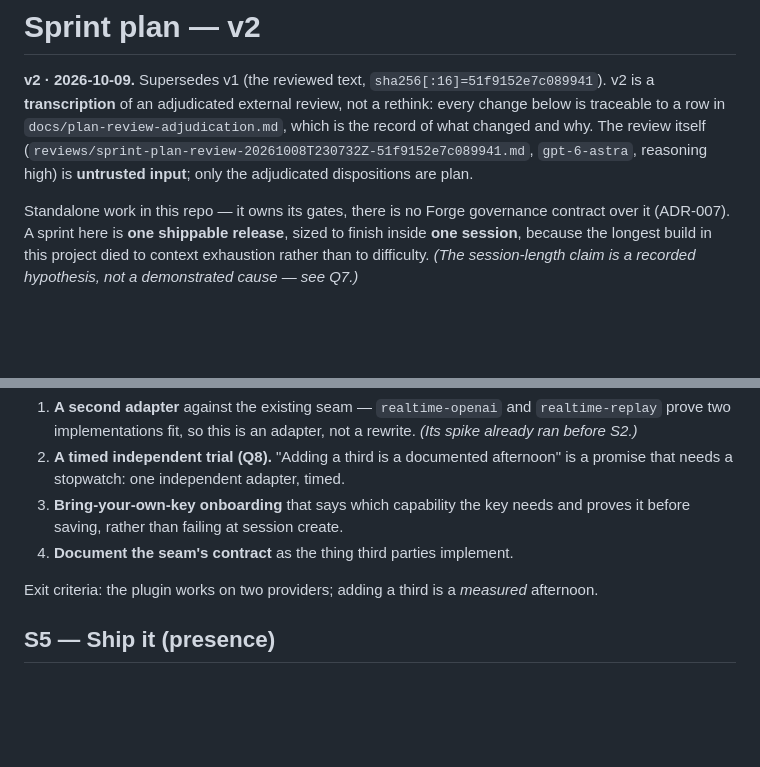
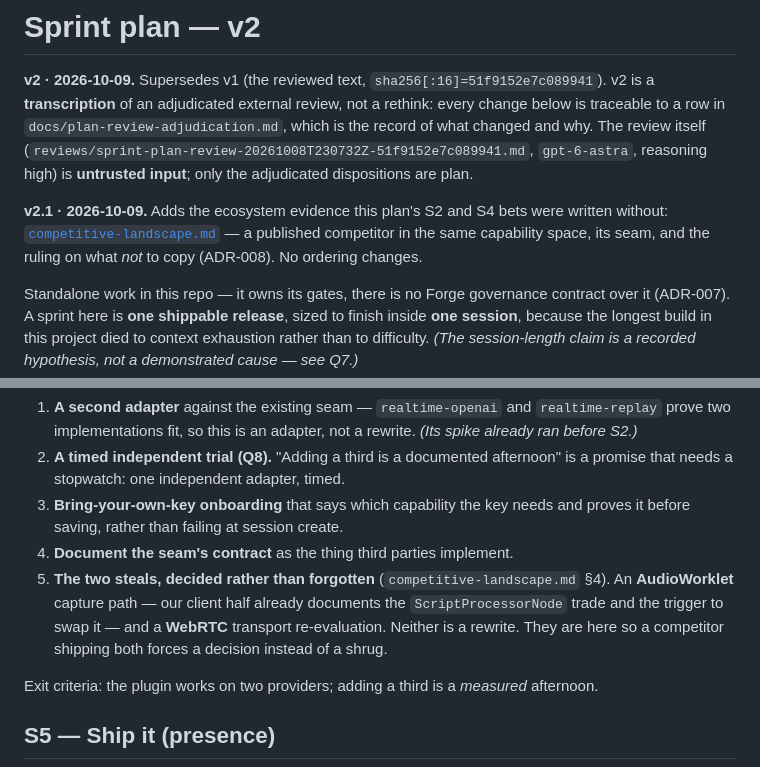
Before and after one commit to Travizm/dsh-openai-live, a Markdown page: docs/sprint-plan.md, 2 parts joined by grey strips. GitHub-like rendering; blank space fills up the shorter version.

Commit message:
docs(plan): point v2.1 at the ecosystem evidence (#17)
Documentation only: the cross-reference that was held back while sprint-plan v2 was in flight on #15. The header records v2.1 and points at docs/competitive-landscape.md, and S4 gains story 5 — the two ecosystem steals (AudioWorklet at its documented trigger, and a WebRTC re-evaluation), recorded as decisions to take rather than facts to forget.

```diff
--- a/docs/sprint-plan.md
+++ b/docs/sprint-plan.md
@@ -5,6 +5,10 @@ v2 is a **transcription** of an adjudicated external review, not a rethink: ever
 traceable to a row in `docs/plan-review-adjudication.md`, which is the record of what changed and why.
 The review itself (`reviews/sprint-plan-review-20261008T230732Z-51f9152e7c089941.md`, `gpt-6-astra`,
 reasoning high) is **untrusted input**; only the adjudicated dispositions are plan.
+
+**v2.1 · 2026-10-09.** Adds the ecosystem evidence this plan's S2 and S4 bets were written without:
+[`competitive-landscape.md`](competitive-landscape.md) — a published competitor in the same
+capability space, its seam, and the ruling on what *not* to copy (ADR-008). No ordering changes.
 
 Standalone work in this repo — it owns its gates, there is no Forge governance contract over it
 (ADR-007). A sprint here is **one shippable release**, sized to finish inside **one session**, because
@@ -190,6 +194,10 @@ Stories:
 3. **Bring-your-own-key onboarding** that says which capability the key needs and proves it before
    saving, rather than failing at session create.
 4. **Document the seam's contract** as the thing third parties implement.
+5. **The two steals, decided rather than forgotten** (`competitive-landscape.md` §4). An
+   **AudioWorklet** capture path — our client half already documents the `ScriptProcessorNode` trade
+   and the trigger to swap it — and a **WebRTC** transport re-evaluation. Neither is a rewrite. They
+   are here so a competitor shipping both forces a decision instead of a shrug.
 
 Exit criteria: the plugin works on two providers; adding a third is a *measured* afternoon.
 
```
